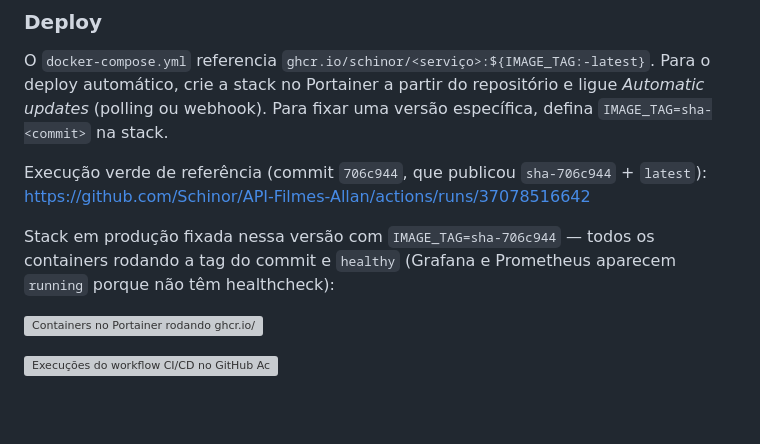
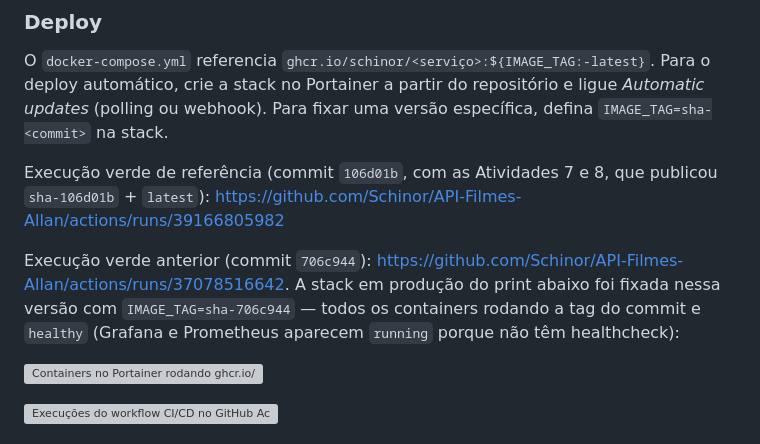
Before and after one commit to Schinor/API-Filmes-Allan, a Markdown page: README.md, the part around the change. GitHub-like rendering; blank space fills up the shorter version; grey boxes are pictures that could not be loaded.

Commit message:
docs(readme): execucao verde de referencia do CI aponta para sha-106d01b

```diff
--- a/README.md
+++ b/README.md
@@ -886,9 +886,9 @@ Workflow: [`.github/workflows/ci-cd.yml`](.github/workflows/ci-cd.yml)
 
 O `docker-compose.yml` referencia `ghcr.io/schinor/<serviço>:${IMAGE_TAG:-latest}`. Para o deploy automático, crie a stack no Portainer a partir do repositório e ligue *Automatic updates* (polling ou webhook). Para fixar uma versão específica, defina `IMAGE_TAG=sha-<commit>` na stack.
 
-Execução verde de referência (commit `706c944`, que publicou `sha-706c944` + `latest`): https://github.com/Schinor/API-Filmes-Allan/actions/runs/37078516642
+Execução verde de referência (commit `106d01b`, com as Atividades 7 e 8, que publicou `sha-106d01b` + `latest`): https://github.com/Schinor/API-Filmes-Allan/actions/runs/39166805982
 
-Stack em produção fixada nessa versão com `IMAGE_TAG=sha-706c944` — todos os containers rodando a tag do commit e `healthy` (Grafana e Prometheus aparecem `running` porque não têm healthcheck):
+Execução verde anterior (commit `706c944`): https://github.com/Schinor/API-Filmes-Allan/actions/runs/37078516642. A stack em produção do print abaixo foi fixada nessa versão com `IMAGE_TAG=sha-706c944` — todos os containers rodando a tag do commit e `healthy` (Grafana e Prometheus aparecem `running` porque não têm healthcheck):
 
 ![Containers no Portainer rodando ghcr.io/schinor/*:sha-706c944, todos healthy](assets/SitePortainerComContainers.png)
 
```
